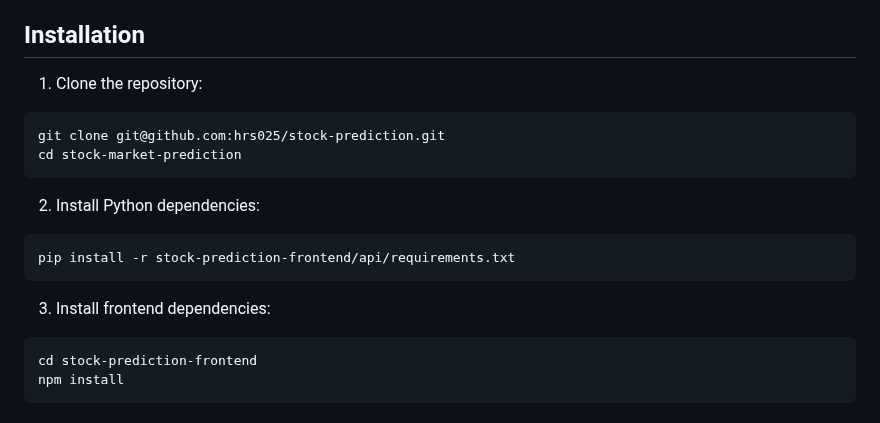
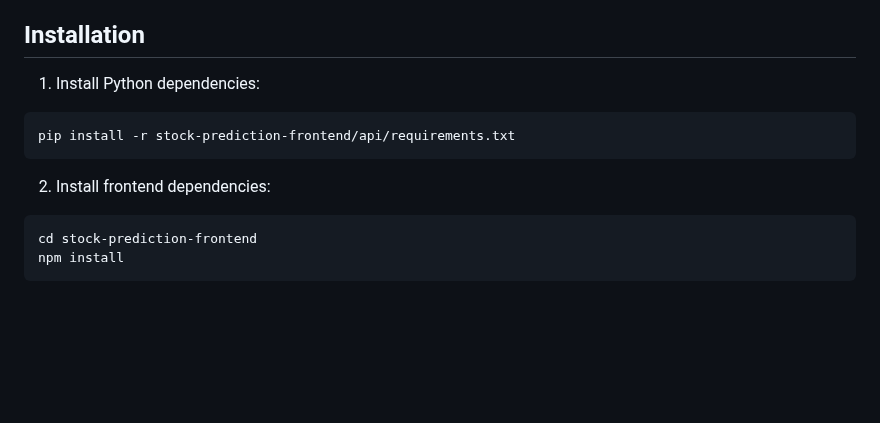
Before and after one commit to sahdivyarth/stock-prediction, a Markdown page: README.md, the part around the change. GitHub-like rendering; blank space fills up the shorter version.

````diff
--- a/README.md
+++ b/README.md
@@ -43,19 +43,12 @@ An advanced stock market prediction system using LSTM neural networks for price
 - npm (Node.js package manager)
 
 ## Installation
-
-1. Clone the repository:
-```bash
-git clone git@github.com:hrs025/stock-prediction.git
-cd stock-market-prediction
-```
-
-2. Install Python dependencies:
+1. Install Python dependencies:
 ```bash
 pip install -r stock-prediction-frontend/api/requirements.txt
 ```
 
-3. Install frontend dependencies:
+2. Install frontend dependencies:
 ```bash
 cd stock-prediction-frontend
 npm install
````
